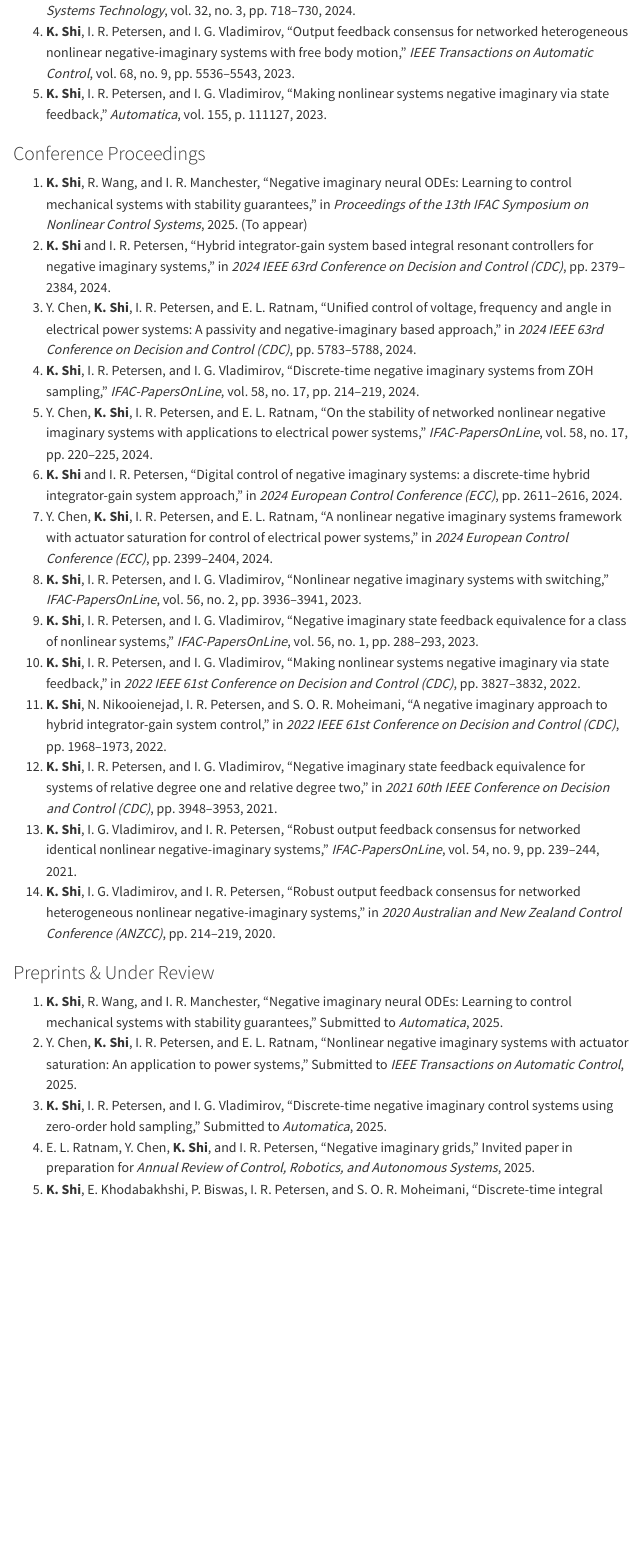
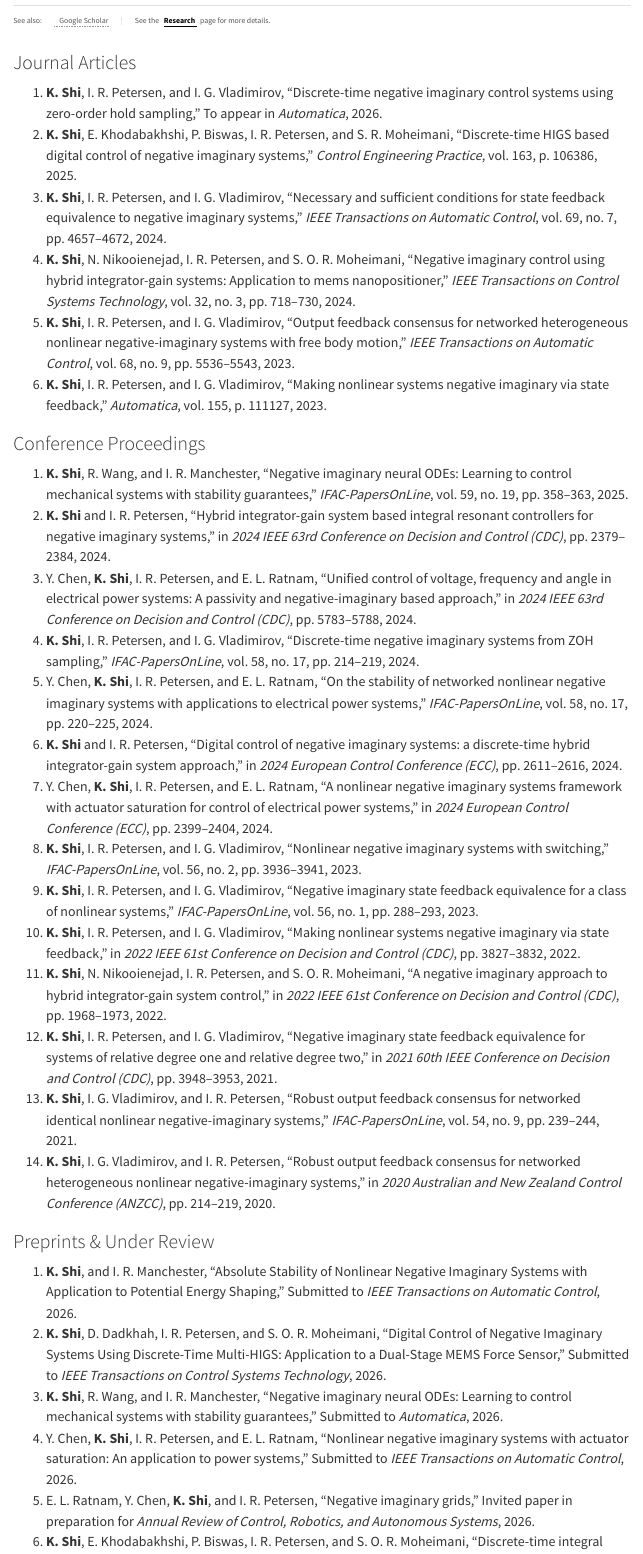
Before and after one commit to kanghongshi/kanghongshi.github.io, a Quarto document (CV.qmd): the page in a window 1100 px wide, from 990 px down before the commit and from 690 px down after it. Rendered offline with R 4.5, knitr and Pandoc in place of Quarto, with nearby package versions; menus at the side of the page are left out.

Commit message:
update publications

```diff
--- a/CV.qmd
+++ b/CV.qmd
@@ -80,9 +77,13 @@
-4.  **K. Shi**, I. R. Petersen, and I. G. Vladimirov, "Output feedback consensus for networked heterogeneous nonlinear negative-imaginary systems with free body motion," *IEEE Transactions on Automatic Control*, vol. 68, no. 9, pp. 5536–5543, 2023.
-5.  **K. Shi**, I. R. Petersen, and I. G. Vladimirov, "Making nonlinear systems negative imaginary via state feedback," *Automatica*, vol. 155, p. 111127, 2023.
+1.  **K. Shi**, I. R. Petersen, and I. G. Vladimirov, "Discrete-time negative imaginary control systems using zero-order hold sampling," To appear in *Automatica*, 2026.
+2.  **K. Shi**, E. Khodabakhshi, P. Biswas, I. R. Petersen, and S. R. Moheimani, "Discrete-time HIGS based digital control of negative imaginary systems," *Control Engineering Practice*, vol. 163, p. 106386, 2025.
+3.  **K. Shi**, I. R. Petersen, and I. G. Vladimirov, "Necessary and sufficient conditions for state feedback equivalence to negative imaginary systems," *IEEE Transactions on Automatic Control*, vol. 69, no. 7, pp. 4657–4672, 2024.
+4.  **K. Shi**, N. Nikooienejad, I. R. Petersen, and S. O. R. Moheimani, "Negative imaginary control using hybrid integrator-gain systems: Application to mems nanopositioner," *IEEE Transactions on Control Systems Technology*, vol. 32, no. 3, pp. 718–730, 2024.
+5.  **K. Shi**, I. R. Petersen, and I. G. Vladimirov, "Output feedback consensus for networked heterogeneous nonlinear negative-imaginary systems with free body motion," *IEEE Transactions on Automatic Control*, vol. 68, no. 9, pp. 5536–5543, 2023.
+6.  **K. Shi**, I. R. Petersen, and I. G. Vladimirov, "Making nonlinear systems negative imaginary via state feedback," *Automatica*, vol. 155, p. 111127, 2023.
 
 ### Conference Proceedings
 
-1.  **K. Shi**, R. Wang, and I. R. Manchester, "Negative imaginary neural ODEs: Learning to control mechanical systems with stability guarantees," in *Proceedings of the 13th IFAC Symposium on Nonlinear Control Systems*, 2025. (To appear)
+1.  **K. Shi**, R. Wang, and I. R. Manchester, "Negative imaginary neural ODEs: Learning to control mechanical systems with stability guarantees," *IFAC-PapersOnLine*, vol. 59, no. 19, pp. 358–363, 2025.
 2.  **K. Shi** and I. R. Petersen, "Hybrid integrator-gain system based integral resonant controllers for negative imaginary systems," in *2024 IEEE 63rd Conference on Decision and Control (CDC)*, pp. 2379–2384, 2024.
 3.  Y. Chen, **K. Shi**, I. R. Petersen, and E. L. Ratnam, "Unified control of voltage, frequency and angle in electrical power systems: A passivity and negative-imaginary based approach," in *2024 IEEE 63rd Conference on Decision and Control (CDC)*, pp. 5783–5788, 2024.
 4.  **K. Shi**, I. R. Petersen, and I. G. Vladimirov, "Discrete-time negative imaginary systems from ZOH sampling," *IFAC-PapersOnLine*, vol. 58, no. 17, pp. 214–219, 2024.
@@ -98,9 +99,9 @@
 14. **K. Shi**, I. G. Vladimirov, and I. R. Petersen, "Robust output feedback consensus for networked heterogeneous nonlinear negative-imaginary systems," in *2020 Australian and New Zealand Control Conference (ANZCC)*, pp. 214–219, 2020.
 
 ### Preprints & Under Review
-
-1.  **K. Shi**, R. Wang, and I. R. Manchester, "Negative imaginary neural ODEs: Learning to control mechanical systems with stability guarantees," Submitted to *Automatica*, 2025.
-2.  Y. Chen, **K. Shi**, I. R. Petersen, and E. L. Ratnam, "Nonlinear negative imaginary systems with actuator saturation: An application to power systems," Submitted to *IEEE Transactions on Automatic Control*, 2025.
-3.  **K. Shi**, I. R. Petersen, and I. G. Vladimirov, "Discrete-time negative imaginary control systems using zero-order hold sampling," Submitted to *Automatica*, 2025.
-4.  E. L. Ratnam, Y. Chen, **K. Shi**, and I. R. Petersen, "Negative imaginary grids," Invited paper in preparation for *Annual Review of Control, Robotics, and Autonomous Systems*, 2025.
+1.  **K. Shi**, and I. R. Manchester, "Absolute Stability of Nonlinear Negative Imaginary Systems with Application to Potential Energy Shaping," Submitted to *IEEE Transactions on Automatic Control*, 2026.
+2.  **K. Shi**, D. Dadkhah, I. R. Petersen, and S. O. R. Moheimani, "Digital Control of Negative Imaginary Systems Using Discrete-Time Multi-HIGS: Application to a Dual-Stage MEMS Force Sensor," Submitted to *IEEE Transactions on Control Systems Technology*, 2026.
+1.  **K. Shi**, R. Wang, and I. R. Manchester, "Negative imaginary neural ODEs: Learning to control mechanical systems with stability guarantees," Submitted to *Automatica*, 2026.
+2.  Y. Chen, **K. Shi**, I. R. Petersen, and E. L. Ratnam, "Nonlinear negative imaginary systems with actuator saturation: An application to power systems," Submitted to *IEEE Transactions on Automatic Control*, 2026.
+4.  E. L. Ratnam, Y. Chen, **K. Shi**, and I. R. Petersen, "Negative imaginary grids," Invited paper in preparation for *Annual Review of Control, Robotics, and Autonomous Systems*, 2026.
 5.  **K. Shi**, E. Khodabakhshi, P. Biswas, I. R. Petersen, and S. O. R. Moheimani, "Discrete-time integral resonant control of negative imaginary systems: Application to a high-speed nanopositioner," *arXiv preprint:2406.16263*, 2024.
```
Also changed, not shown: .quarto/idx/CV.qmd.json, docs/search.json, CV.qmd (3 more changed lines), 3 other files.
